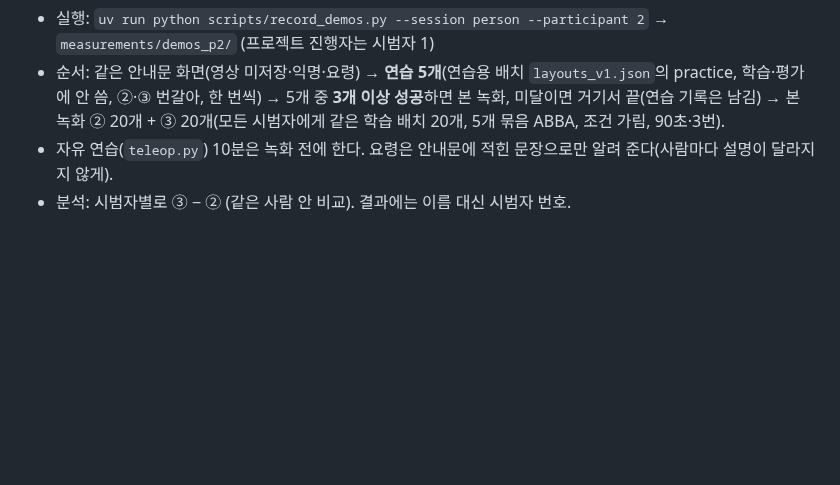
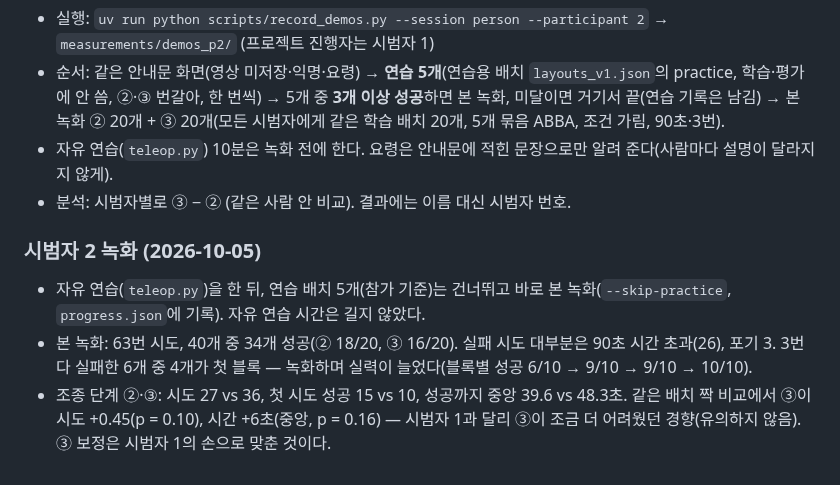
Before and after one commit to kheechan04/webcam-teach-robot, a Markdown page: docs/09-recording.md, the part around the change. Drawn GitHub-style; blank space fills up the shorter version.

Commit message:
Recording doc: participant 2 session summary (free practice done, practice layouts skipped)
Co-Authored-By: Claude Opus 5.5 <noreply@anthropic.com>

```diff
--- a/docs/09-recording.md
+++ b/docs/09-recording.md
@@ -100,3 +100,9 @@
 - 순서: 같은 안내문 화면(영상 미저장·익명·요령) → **연습 5개**(연습용 배치 `layouts_v1.json`의 practice, 학습·평가에 안 씀, ②·③ 번갈아, 한 번씩) → 5개 중 **3개 이상 성공**하면 본 녹화, 미달이면 거기서 끝(연습 기록은 남김) → 본 녹화 ② 20개 + ③ 20개(모든 시범자에게 같은 학습 배치 20개, 5개 묶음 ABBA, 조건 가림, 90초·3번).
 - 자유 연습(`teleop.py`) 10분은 녹화 전에 한다. 요령은 안내문에 적힌 문장으로만 알려 준다(사람마다 설명이 달라지지 않게).
 - 분석: 시범자별로 ③ − ② (같은 사람 안 비교). 결과에는 이름 대신 시범자 번호.
+
+### 시범자 2 녹화 (2026-10-05)
+
+- 자유 연습(`teleop.py`)을 한 뒤, 연습 배치 5개(참가 기준)는 건너뛰고 바로 본 녹화(`--skip-practice`, `progress.json`에 기록). 자유 연습 시간은 길지 않았다.
+- 본 녹화: 63번 시도, 40개 중 34개 성공(② 18/20, ③ 16/20). 실패 시도 대부분은 90초 시간 초과(26), 포기 3. 3번 다 실패한 6개 중 4개가 첫 블록 — 녹화하며 실력이 늘었다(블록별 성공 6/10 → 9/10 → 9/10 → 10/10).
+- 조종 단계 ②·③: 시도 27 vs 36, 첫 시도 성공 15 vs 10, 성공까지 중앙 39.6 vs 48.3초. 같은 배치 짝 비교에서 ③이 시도 +0.45(p = 0.10), 시간 +6초(중앙, p = 0.16) — 시범자 1과 달리 ③이 조금 더 어려웠던 경향(유의하지 않음). ③ 보정은 시범자 1의 손으로 맞춘 것이다.
```
